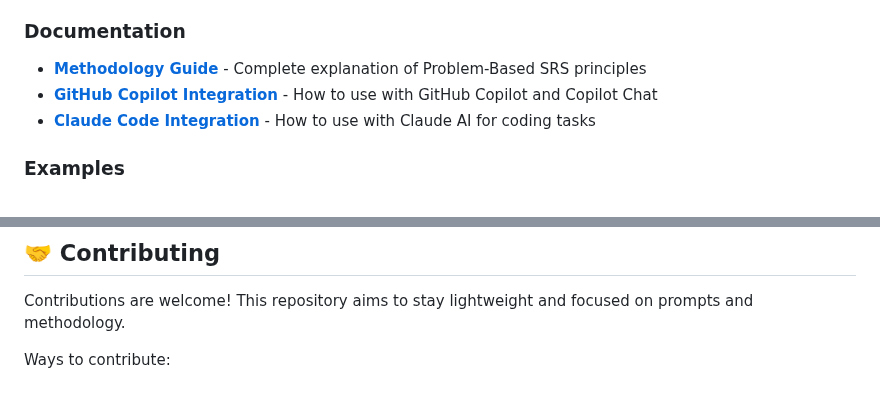
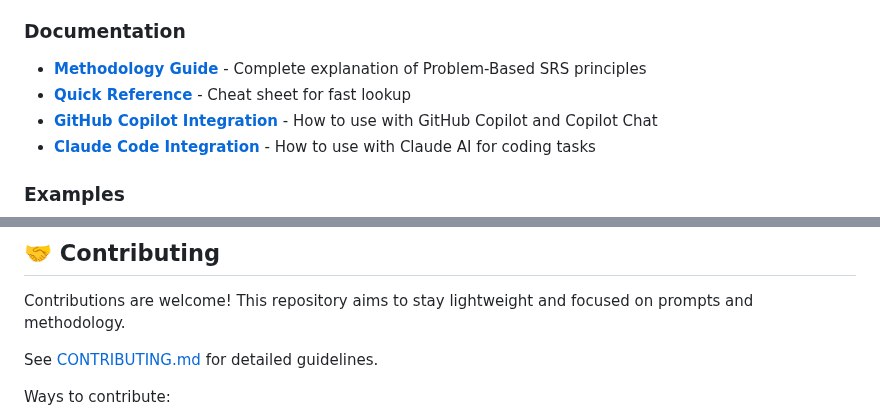
Before and after one commit to RafaelGorski/Problem-Based-SRS, a Markdown page: README.md, 2 parts joined by grey strips. Rendered like a GitHub page; blank space fills up the shorter version.

Commit message:
Add Quick Reference guide and Contributing guidelines
Co-authored-by: RafaelGorski <540567+RafaelGorski@users.noreply.github.com>

```diff
--- a/README.md
+++ b/README.md
@@ -26,6 +26,7 @@ Four standalone prompts covering the complete SRS lifecycle:
 ### Documentation
 
 - **[Methodology Guide](docs/METHODOLOGY.md)** - Complete explanation of Problem-Based SRS principles
+- **[Quick Reference](docs/QUICK_REFERENCE.md)** - Cheat sheet for fast lookup
 - **[GitHub Copilot Integration](docs/GITHUB_COPILOT_INTEGRATION.md)** - How to use with GitHub Copilot and Copilot Chat
 - **[Claude Code Integration](docs/CLAUDE_CODE_INTEGRATION.md)** - How to use with Claude AI for coding tasks
 
@@ -218,6 +219,8 @@ Check for completeness, consistency, clarity, and testability.
 
 Contributions are welcome! This repository aims to stay lightweight and focused on prompts and methodology.
 
+See [CONTRIBUTING.md](CONTRIBUTING.md) for detailed guidelines.
+
 Ways to contribute:
 - Submit additional examples
 - Improve existing prompts
```
Also changed, not shown: CONTRIBUTING.md (added, +269 -0 lines), docs/QUICK_REFERENCE.md (added, +300 -0 lines).
